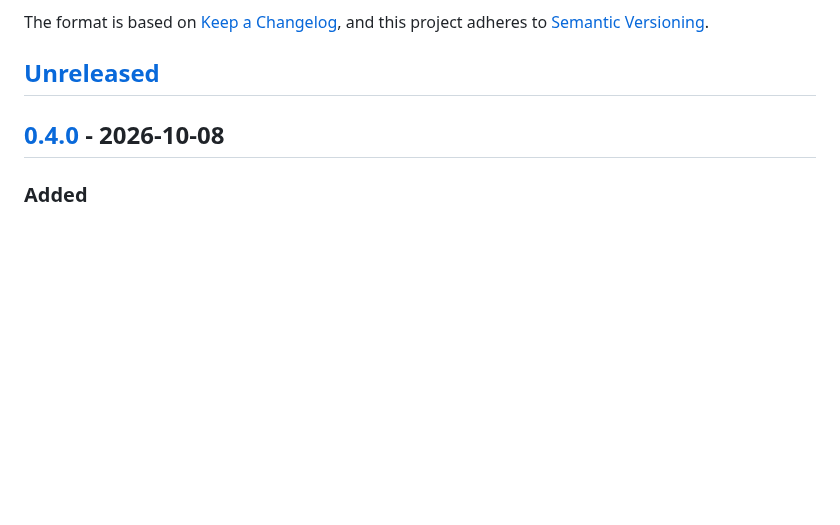
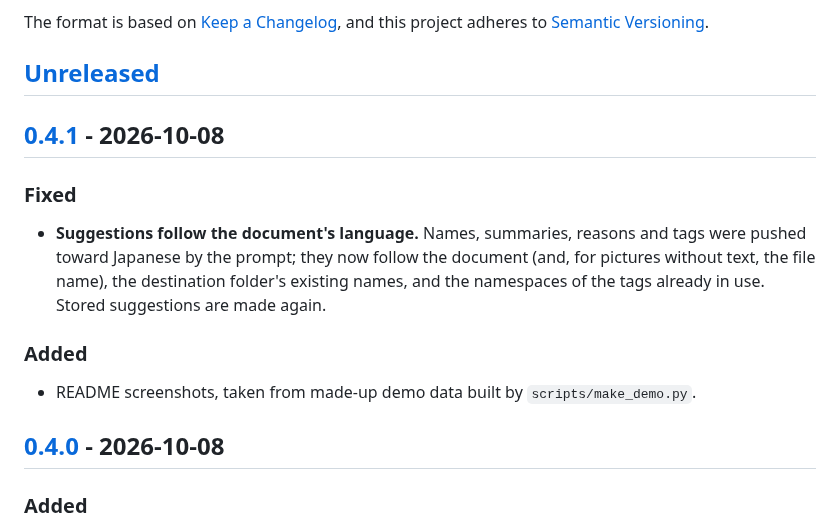
Before and after one commit to akivajp/tag-keeper, a Markdown page: CHANGELOG.md, the part around one of its changes. GitHub-like rendering; blank space fills up the shorter version.

```diff
--- a/CHANGELOG.md
+++ b/CHANGELOG.md
@@ -6,6 +6,19 @@ The format is based on [Keep a Changelog](https://keepachangelog.com/en/1.1.0/),
 and this project adheres to [Semantic Versioning](https://semver.org/spec/v2.0.0.html).
 
 ## [Unreleased]
+
+## [0.4.1] - 2026-10-08
+
+### Fixed
+
+- **Suggestions follow the document's language.** Names, summaries, reasons and tags were
+  pushed toward Japanese by the prompt; they now follow the document (and, for pictures
+  without text, the file name), the destination folder's existing names, and the namespaces
+  of the tags already in use. Stored suggestions are made again.
+
+### Added
+
+- README screenshots, taken from made-up demo data built by `scripts/make_demo.py`.
 
 ## [0.4.0] - 2026-10-08
 
```
Also changed, not shown: other parts of CHANGELOG.md (+2 -1 lines), README.ja.md (+8 -0 lines), README.md (+8 -0 lines), docs/screenshots/files-dark.png (added), docs/screenshots/files.png (added), docs/screenshots/inbox.png (added), docs/screenshots/report.png (added), 3 other files.
